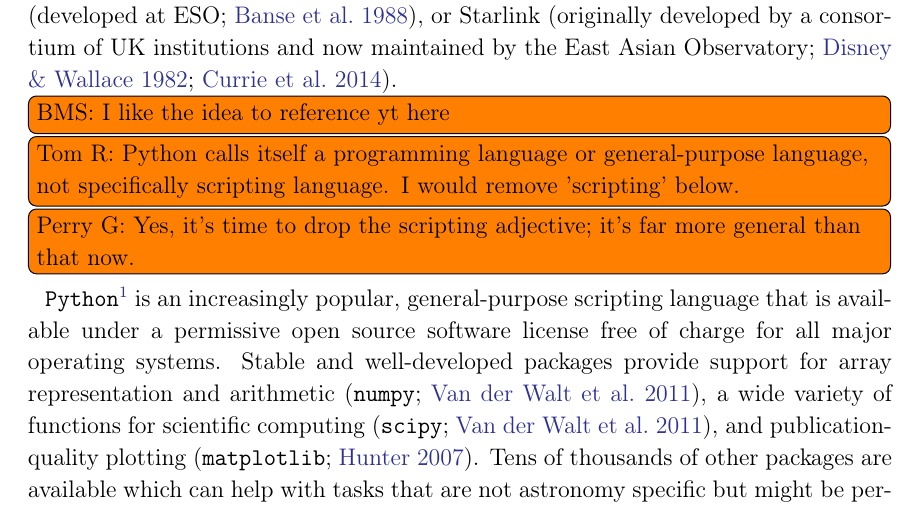
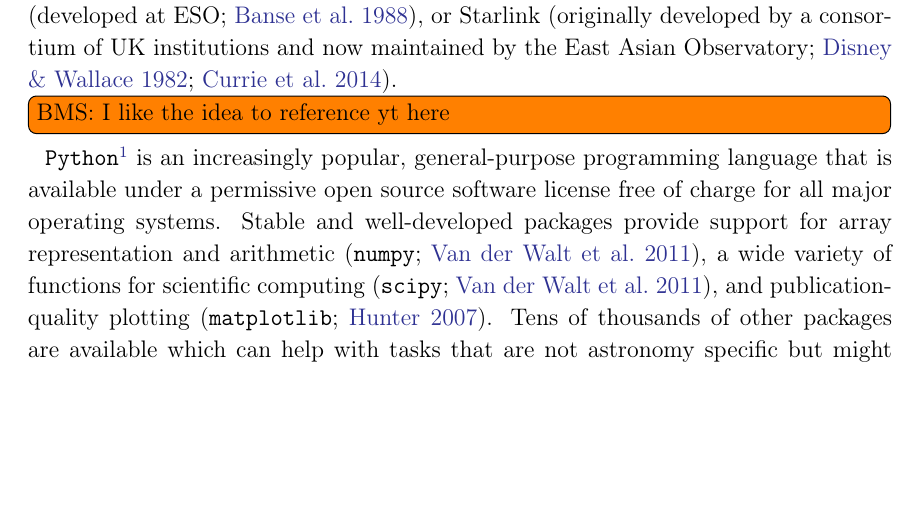
Before and after one commit to astropy/astropy-v2.0-paper, a LaTeX paper (main.tex): part of page 3 of 36, cut so that both start at the same text, the shorter picture padded with empty space. Compiled offline with pdfLaTeX.

Commit message:
Change scripting to programming

```diff
--- a/main.tex
+++ b/main.tex
@@ -139,10 +139,8 @@
 % More recently, community-driven efforts have seen significant success in the astronomical sciences \citep{yt}
 \inlinecomment{BMS}{I like the idea to reference yt here}
 %
-\inlinecomment{Tom R}{Python calls itself a programming language or general-purpose language, not specifically scripting language. I would remove 'scripting' below.}
-\inlinecomment{Perry G}{Yes, it's time to drop the scripting adjective; it's far more general than that now.}
 \python\footnote{\url{https://www.python.org/}} is an increasingly popular,
-general-purpose scripting language that is available under a permissive open
+general-purpose programming language that is available under a permissive open
 source software license free of charge for all major operating systems.
 Stable and well-developed packages provide support for array representation and arithmetic
 \citep[\package{numpy};][]{numpy}, a wide variety of functions for scientific
```
